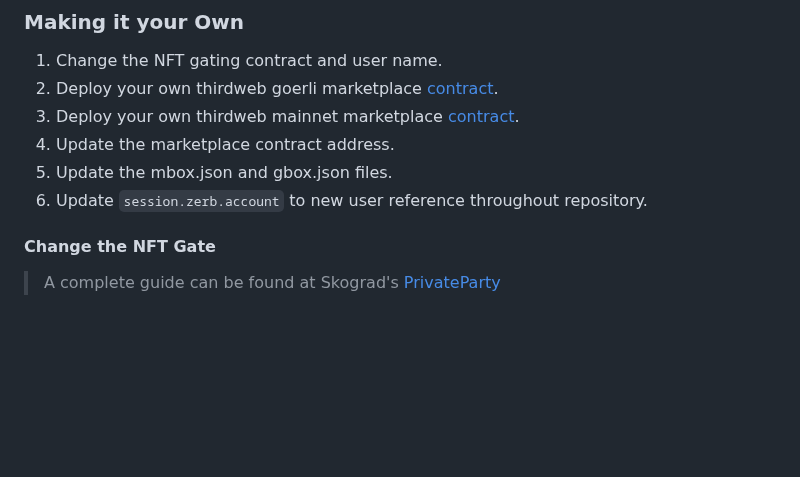
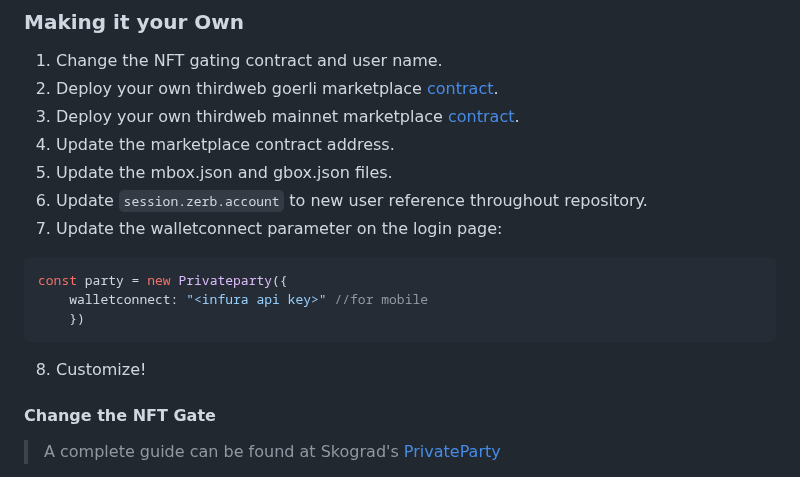
Before and after one commit to Zerobeings/learn, a Markdown page: README.md, the part around the change. GitHub-like rendering; blank space fills up the shorter version.

````diff
--- a/README.md
+++ b/README.md
@@ -486,6 +486,15 @@ If you still want to use Web3Modal v1.0 but just upgrade the WalletConnect ether
 4. Update the marketplace contract address.
 5. Update the mbox.json and gbox.json files.
 6. Update `session.zerb.account` to new user reference throughout repository.
+7. Update the walletconnect parameter on the login page:
+
+```javascript
+const party = new Privateparty({
+    walletconnect: "<infura api key>" //for mobile
+    })
+```
+
+8. Customize!
 
 #### Change the NFT Gate
 
````
